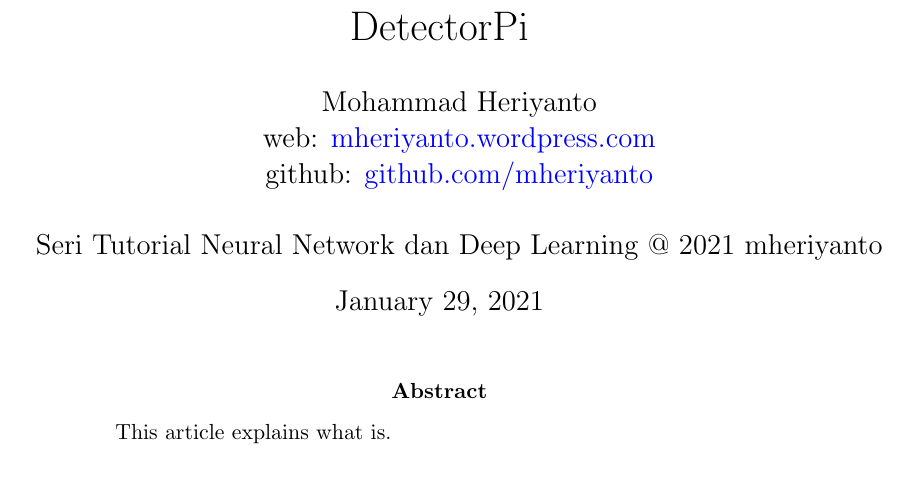
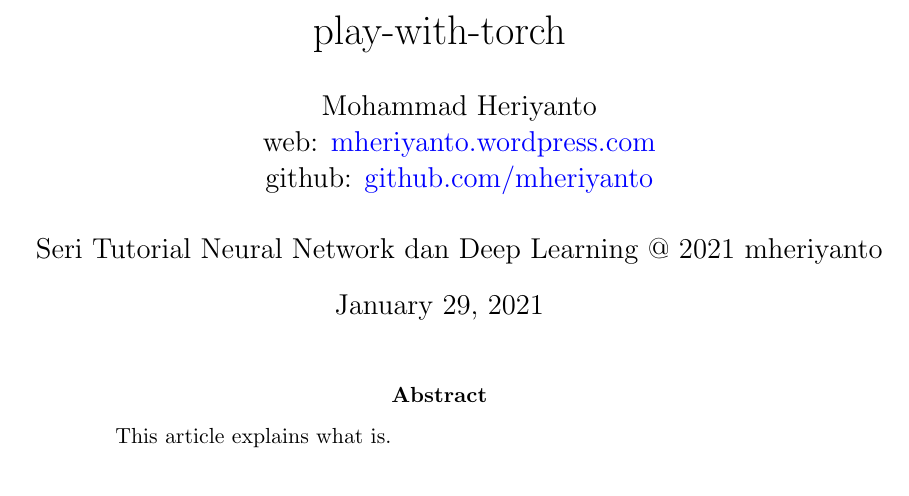
Before and after one commit to mheriyanto/play-with-torch, a LaTeX paper (docs/play-with-torch.tex): part of the page, cut at the place of the change. Compiled offline with pdfLaTeX.

Commit message:
[refactor] rename repo to play-wit-torch

```diff
--- a/docs/DetectorPi.tex
+++ b/docs/play-with-torch.tex
@@ -9,7 +9,7 @@
 
 \begin{document}
 
-\title{DetectorPi}
+\title{play-with-torch}
 \author{Mohammad Heriyanto \\web: \href{https://mheriyanto.wordpress.com//}{mheriyanto.wordpress.com} \\ github: \href{https://github.com/mheriyanto}{github.com/mheriyanto} \\~\\ Seri Tutorial Neural Network dan Deep Learning @ 2021 mheriyanto}
 
 \maketitle
```
Also changed, not shown: README.md.
